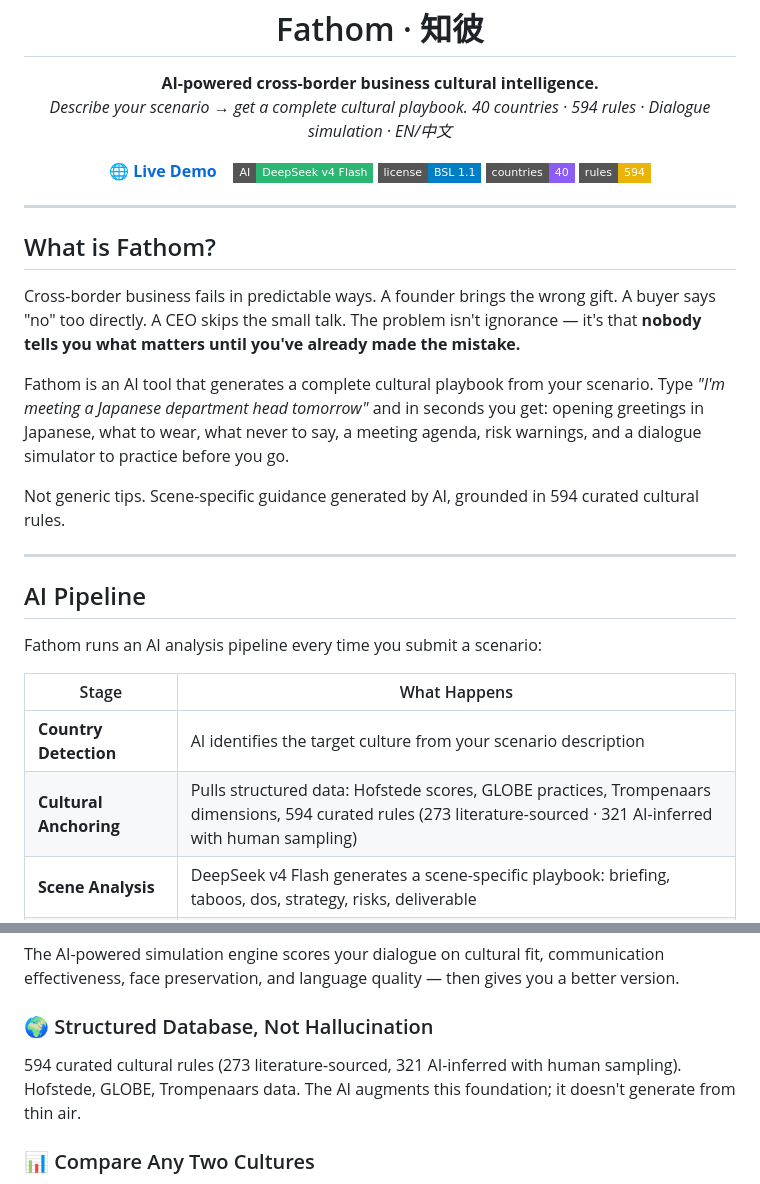
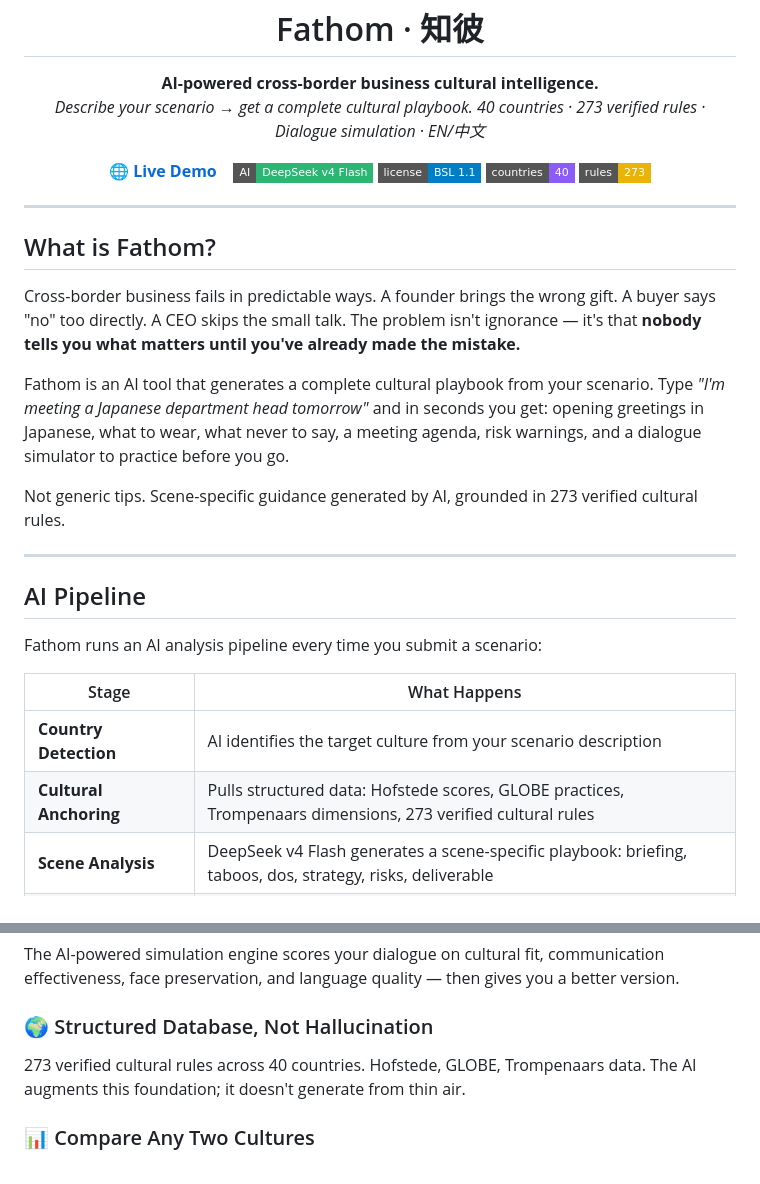
Before and after one commit to onion-create/fathom-cross-border-cultural-ai, a Markdown page: README.md, 2 parts joined by grey strips. GitHub-like rendering; badges without logos.

```diff
--- a/README.md
+++ b/README.md
@@ -6,7 +6,7 @@
 
 <p align="center">
   <strong>AI-powered cross-border business cultural intelligence.</strong><br />
-  <em>Describe your scenario → get a complete cultural playbook. 40 countries · 594 rules · Dialogue simulation · EN/中文</em>
+  <em>Describe your scenario → get a complete cultural playbook. 40 countries · 273 verified rules · Dialogue simulation · EN/中文</em>
 </p>
 
 <p align="center">
@@ -14,7 +14,7 @@
   <img src="https://img.shields.io/badge/AI-DeepSeek%20v4%20Flash-2bb673?style=flat-square" alt="AI" />
   <img src="https://img.shields.io/badge/license-BSL%201.1-blue?style=flat-square" alt="License" />
   <img src="https://img.shields.io/badge/countries-40-8b5cf6?style=flat-square" alt="Countries" />
-  <img src="https://img.shields.io/badge/rules-594-eab308?style=flat-square" alt="Rules" />
+  <img src="https://img.shields.io/badge/rules-273-eab308?style=flat-square" alt="Rules" />
 </p>
 
 ---
@@ -25,7 +25,7 @@ Cross-border business fails in predictable ways. A founder brings the wrong gift
 
 Fathom is an AI tool that generates a complete cultural playbook from your scenario. Type *"I'm meeting a Japanese department head tomorrow"* and in seconds you get: opening greetings in Japanese, what to wear, what never to say, a meeting agenda, risk warnings, and a dialogue simulator to practice before you go.
 
-Not generic tips. Scene-specific guidance generated by AI, grounded in 594 curated cultural rules.
+Not generic tips. Scene-specific guidance generated by AI, grounded in 273 verified cultural rules.
 
 ---
 
@@ -36,7 +36,7 @@ Fathom runs an AI analysis pipeline every time you submit a scenario:
 | Stage | What Happens |
 |-------|-------------|
 | **Country Detection** | AI identifies the target culture from your scenario description |
-| **Cultural Anchoring** | Pulls structured data: Hofstede scores, GLOBE practices, Trompenaars dimensions, 594 curated rules (273 literature-sourced · 321 AI-inferred with human sampling) |
+| **Cultural Anchoring** | Pulls structured data: Hofstede scores, GLOBE practices, Trompenaars dimensions, 273 verified cultural rules |
 | **Scene Analysis** | DeepSeek v4 Flash generates a scene-specific playbook: briefing, taboos, dos, strategy, risks, deliverable |
 | **Web Enrichment** | Tavily API searches in real-time for industry context and sanctions compliance |
 | **Dialogue Generation** | AI creates bilingual practice dialogues with cultural scoring |
@@ -55,7 +55,7 @@ Every culture has 50 ways to say "no." But the way a Japanese department head sa
 The AI-powered simulation engine scores your dialogue on cultural fit, communication effectiveness, face preservation, and language quality — then gives you a better version.
 
 ### 🌍 Structured Database, Not Hallucination
-594 curated cultural rules (273 literature-sourced, 321 AI-inferred with human sampling). Hofstede, GLOBE, Trompenaars data. The AI augments this foundation; it doesn't generate from thin air.
+273 verified cultural rules across 40 countries. Hofstede, GLOBE, Trompenaars data. The AI augments this foundation; it doesn't generate from thin air.
 
 ### 📊 Compare Any Two Cultures
 Select two countries → AI-powered clash detection across 12 dimensions → specific behavioral recommendations.
```
